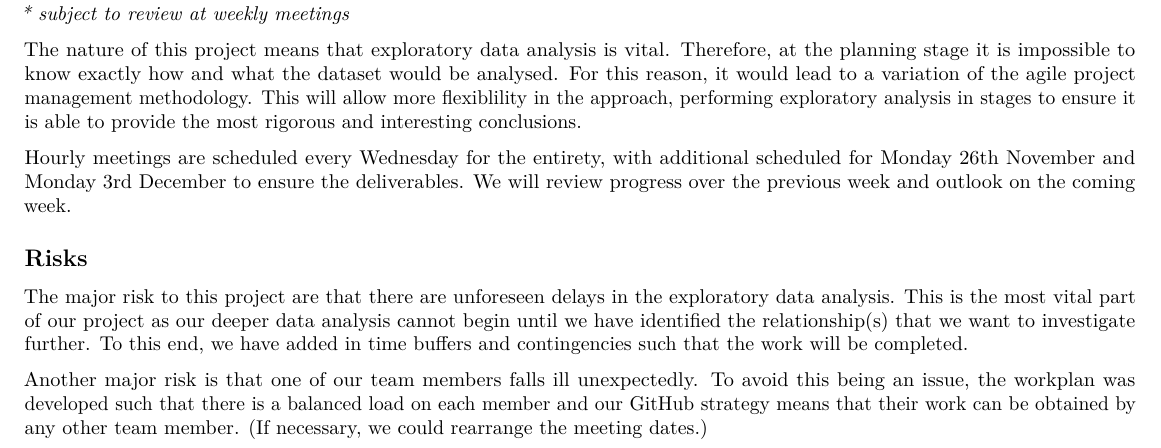
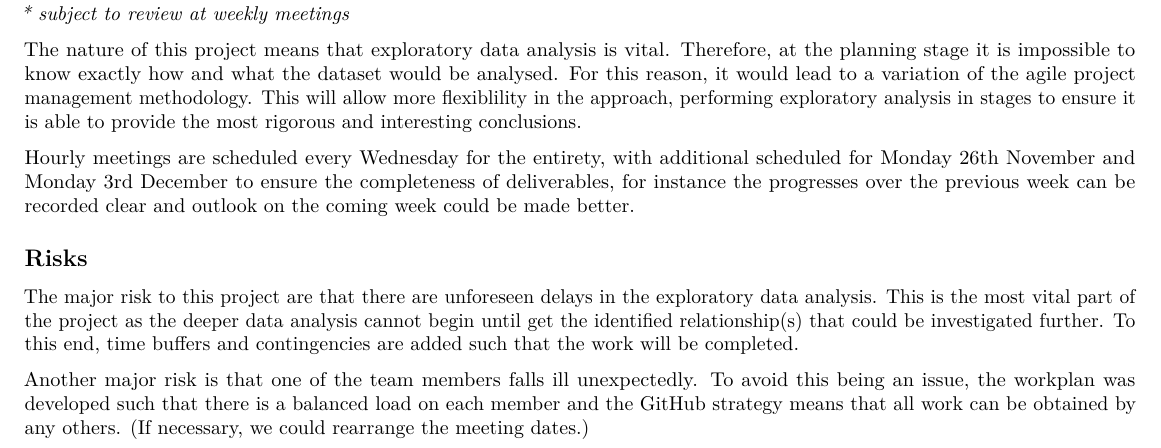
Before and after one commit to HarrisonWilde/AmericanTimeUseSurvey, an R Markdown document (Project Plan/ST344 Group July Project Plan.Rmd): part of page 1 of 2, cut so that both start at the same text. Rendered offline with R 4.5, knitr and Pandoc, then LaTeX, with nearby package versions.

Commit message:
Update ST344 Group July Project Plan.Rmd

```diff
--- a/Project Plan/ST344 Group July Project Plan.Rmd
+++ b/Project Plan/ST344 Group July Project Plan.Rmd
@@ -20,12 +20,12 @@ The American Time Use Survey (ATUS) is a study run continuously by the US Bureau
 
 The nature of this project means that exploratory data analysis is vital. Therefore, at the planning stage it is impossible to know exactly how and what the dataset would be analysed. For this reason, it would lead to a variation of the agile project management methodology. This will allow more flexiblility in the approach, performing exploratory analysis in stages to ensure it is able to provide the most rigorous and interesting conclusions.
 
-Hourly meetings are scheduled every Wednesday for the entirety, with additional scheduled for Monday 26th November and Monday 3rd December to ensure the deliverables. We will review progress over the previous week and outlook on the coming week.
+Hourly meetings are scheduled every Wednesday for the entirety, with additional scheduled for Monday 26th November and Monday 3rd December to ensure the completeness of deliverables, for instance the progresses over the previous week can be recorded clear and outlook on the coming week could be made better.
 
 ## Risks
 
-The major risk to this project are that there are unforeseen delays in the exploratory data analysis. This is the most vital part of our project as our deeper data analysis cannot begin until we have identified the relationship(s) that we want to investigate further. To this end, we have added in time buffers and contingencies such that the work will be completed.
+The major risk to this project are that there are unforeseen delays in the exploratory data analysis. This is the most vital part of the project as the deeper data analysis cannot begin until get the identified relationship(s) that could be investigated further. To this end, time buffers and contingencies are added such that the work will be completed.
 
-Another major risk is that one of our team members falls ill unexpectedly. To avoid this being an issue, the workplan was developed such that there is a balanced load on each member and our GitHub strategy means that their work can be obtained by any other team member. (If necessary, we could rearrange the meeting dates.)
+Another major risk is that one of the team members falls ill unexpectedly. To avoid this being an issue, the workplan was developed such that there is a balanced load on each member and the GitHub strategy means that all work can be obtained by any others. (If necessary, we could rearrange the meeting dates.)
 
 As with any group project, there is always the risk of a lack of communication causing a task to be done twice; unnecessarily. Our use of GitHub's project management tools (including repositories and Kanban board) will allow us to mitigate these mistakes and enable collaboration.
```
